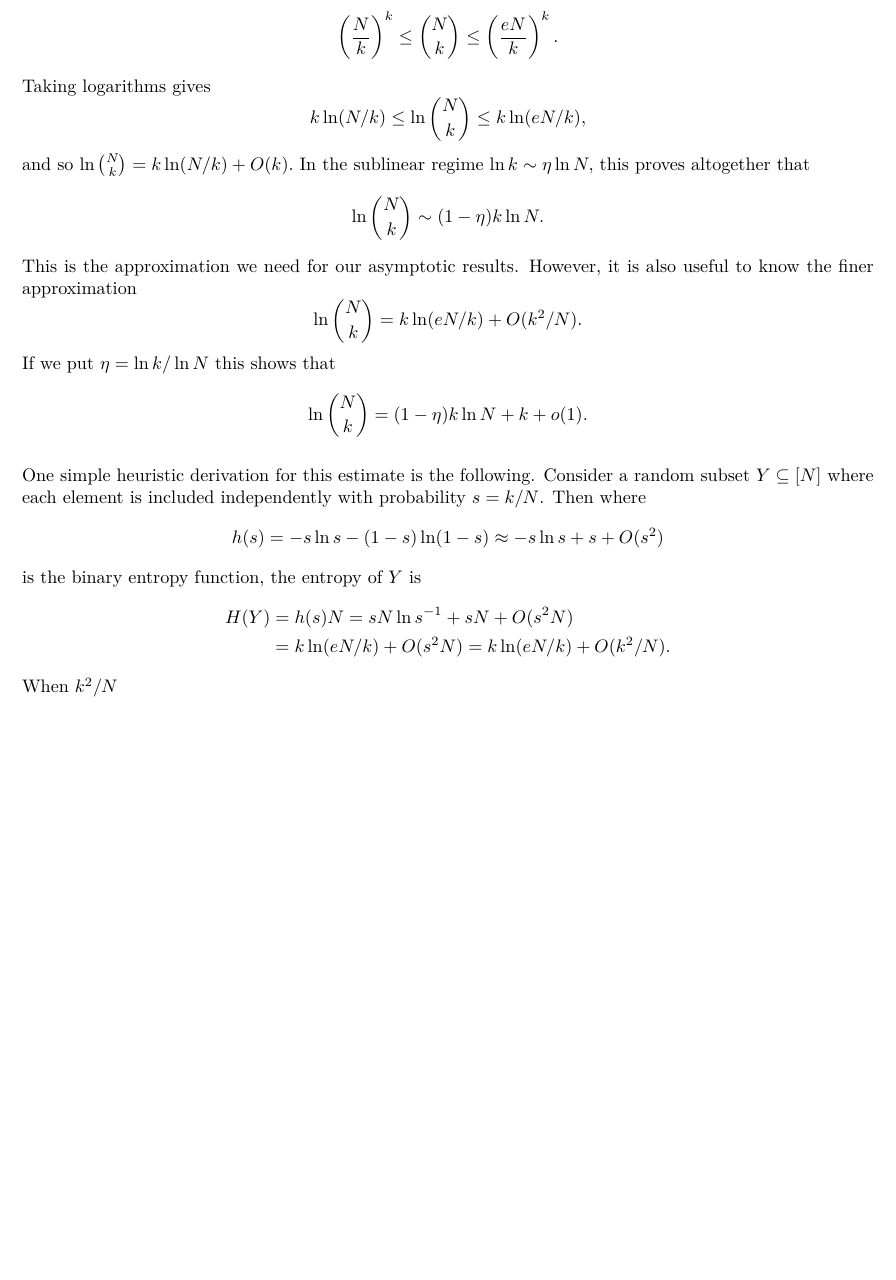
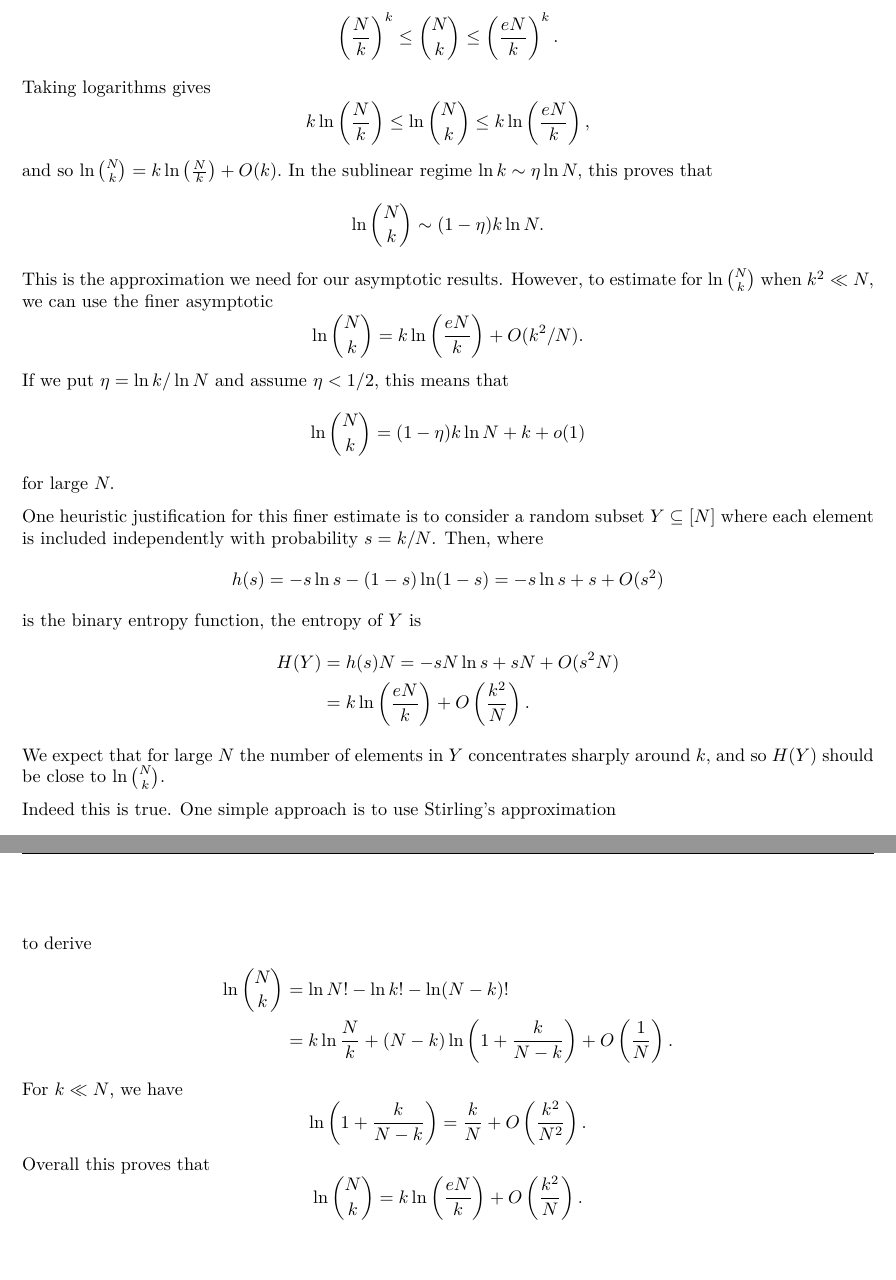
Before and after one commit to cgadski/bitrate_paper, a LaTeX paper (latex/main.tex, which reads latex/content/100_binomial.tex): part of page 13 of 13 before the commit and two parts of pages 13 and 14 of 14 after it, the two joined at a grey line, cut so that both start at the same text, the shorter picture padded with empty space. Compiled offline with pdfLaTeX.

Commit message:
binomial results

```diff
--- a/latex/content/100_binomial.tex
+++ b/latex/content/100_binomial.tex
@@ -5,28 +5,47 @@ To estimate \(\ln \binom{N}{k}\), it is helpful to first remember the elementary
 \]
 Taking logarithms gives
 \[
-	k \ln (N/k) \le \ln \binom{N}{k} \le k \ln (eN/k),
+	k \ln \left(\frac{N}{k}\right) \le \ln \binom{N}{k} \le k \ln \left(\frac{eN}{k}\right),
 \]
-and so $\ln \binom{N}{k} = k \ln (N/k) + O(k).$ In the sublinear regime $\ln k \sim \eta\ln N,$ this proves altogether that
+and so $\ln \binom{N}{k} = k \ln \left(\frac{N}{k}\right) + O(k).$ In the sublinear regime $\ln k \sim \eta\ln N,$ this proves that
 $$
 \ln \binom N k \sim (1 - \eta) k \ln N.
 $$
-This is the approximation we need for our asymptotic results. However, it is also useful to know the finer approximation
+This is the approximation we need for our asymptotic results. However, to estimate for $\ln \binom N k$ when $k^2 \ll N,$ we can use the finer asymptotic
 $$
-\ln \binom N k = k \ln (e N/k) + O(k^2 / N).
+\ln \binom N k = k \ln \left(\frac{eN}{k}\right) + O(k^2 / N).
 $$
-If we put $\eta = \ln k / \ln N$ this shows that
+If we put $\eta = \ln k / \ln N$ and assume $\eta < 1/2,$ this means that
 $$
-\ln \binom N k = (1 - \eta) k \ln N + k + o(1).
+\ln \binom N k = (1 - \eta) k \ln N + k + o(1)
 $$
+for large $N.$
 
-One simple heuristic derivation for this estimate is the following. Consider a random subset \(Y \subseteq [N]\) where each element is included independently with probability \(s = k/N\). Then where
+One heuristic justification for this finer estimate is to consider a random subset \(Y \subseteq [N]\) where each element is included independently with probability \(s = k/N\). Then, where
 $$
-h(s) = - s \ln s - (1 - s) \ln (1 - s) \approx - s \ln s + s + O(s^2)
+h(s) = - s \ln s - (1 - s) \ln (1 - s) = - s \ln s + s + O(s^2)
 $$
 is the binary entropy function, the entropy of \(Y\) is
 \begin{align*}
-	H(Y) & = h(s) N = s N \ln s^{-1} + s N + O(s^2 N) \\
-	     & = k \ln(e N/k) + O(s^2 N) = k \ln (e N / k) + O(k^2/N).
+	H(Y) & = h(s) N = - s N \ln s + s N + O(s^2 N) \\
+	     & = k \ln \left(\frac{eN}{k}\right) + O\left(\frac{k^2} N\right).
 \end{align*}
-When $k^2 / N$
+We expect that for large $N$ the number of elements in $Y$ concentrates sharply around $k,$ and so $H(Y)$ should be close to $\ln \binom N k.$
+
+Indeed this is true. One simple approach is to use Stirling's approximation
+$$
+\ln n! = n \ln n - n + \frac{1}{2} \ln(2\pi n) + O(n^{-1})
+$$
+to derive
+\begin{align*}
+\ln \binom{N}{k} &= \ln N! - \ln k! - \ln(N-k)! \\
+&= k \ln \frac{N}{k} + (N-k) \ln \left(1 + \frac{k}{N-k}\right) + O\left(\frac 1 N\right).
+\end{align*}
+For $k \ll N$, we have
+$$
+\ln\left(1 + \frac{k}{N-k}\right) = \frac{k}{N} + O\left(\frac{k^2}{N^2}\right).
+$$
+Overall this proves that
+$$
+\ln \binom{N}{k} = k \ln \left(\frac{eN}{k}\right) + O\left(\frac{k^2}{N}\right).
+$$
```
Also changed, not shown: latex/content/3_information.tex (+1 -1 lines), latex/main.pdf.
